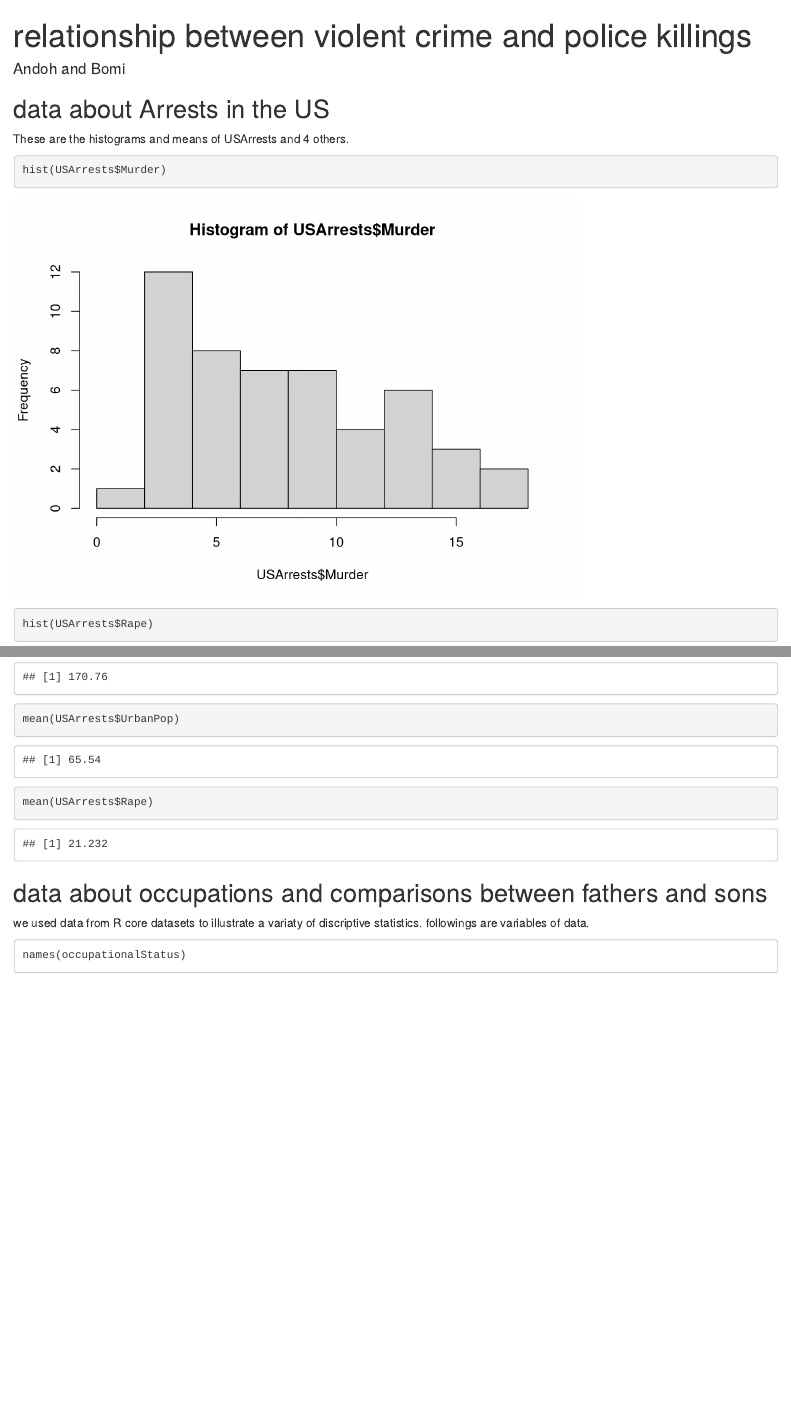
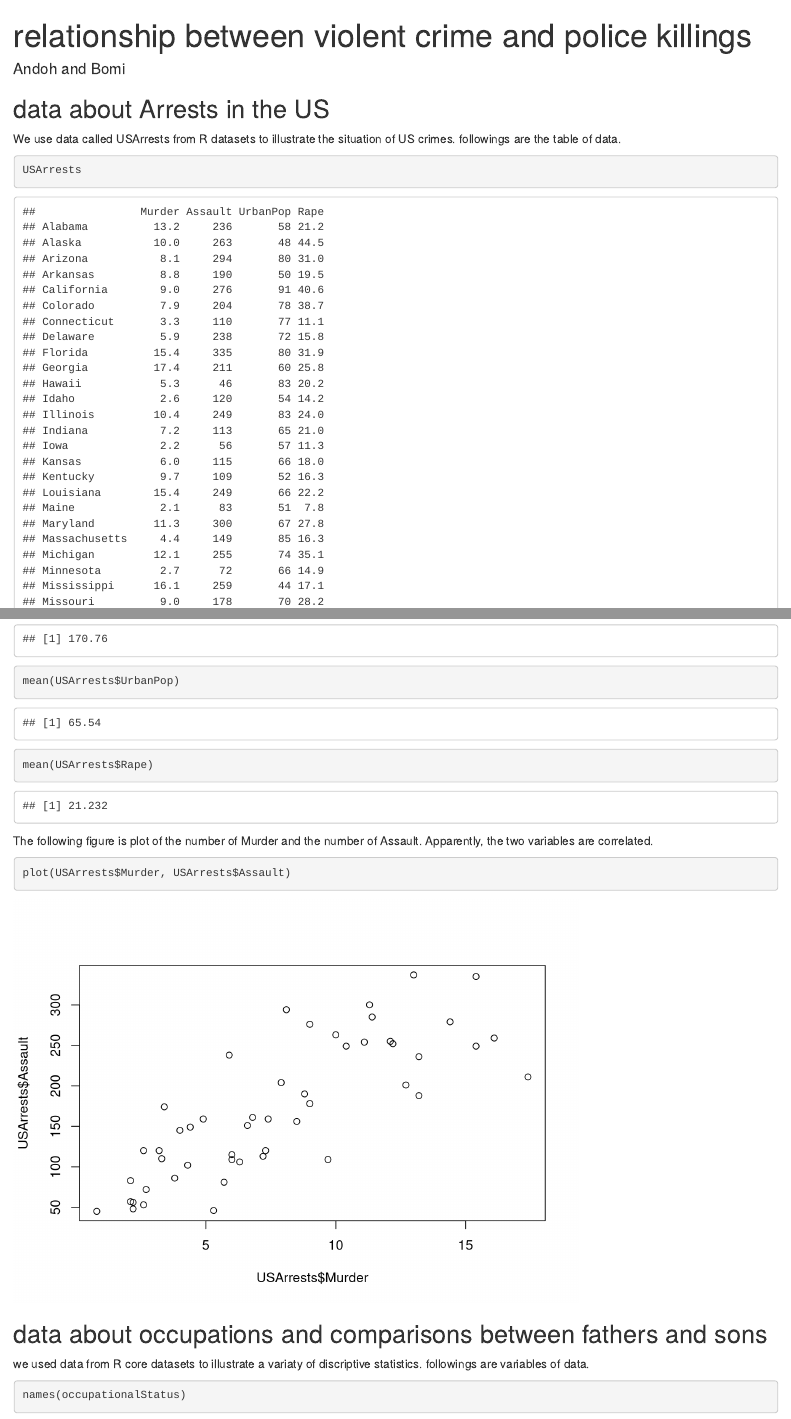
Before and after one commit to takumandoh/KimAndo_Assignement1, an R Markdown document (Relationship between violent crime and police killings.Rmd): the page in a window 1100 px wide, from its top, and a second part further down, joined at a grey line. Rendered offline with R 4.5, knitr and Pandoc, with nearby package versions.

Commit message:
working on arrests

````diff
--- a/Relationship between violent crime and police killings.Rmd
+++ b/Relationship between violent crime and police killings.Rmd
@@ -12,8 +12,8 @@ knitr::opts_chunk$set(echo = TRUE)
 
 ## data about Arrests in the US
 
-These are the histograms and means of USArrests and 4 others.
+We use data called USArrests from R datasets to illustrate the situation of US crimes.
+followings are the table of data.
 
-```{r hist(swiss$Examination)}
-hist(USArrests$Murder)
-hist(USArrests$Rape)
+```{r USArrests,include=TRUE}
+USArrests
@@ -30,2 +28,7 @@ mean(USArrests$Rape)
 ```
 
+The following figure is plot of the number of Murder and the number of Assault.
+Apparently, the two variables are correlated.
+```{r,include=TRUE}
+plot(USArrests$Murder, USArrests$Assault)
+```
@@ -35,6 +37,6 @@ mean(USArrests$Rape)
 we used data from R core datasets to illustrate a variaty of discriptive statistics.
 followings are variables of data.
 
-```{}
+```{r,include=TRUE}
 names(occupationalStatus)
 ```
````
Also changed, not shown: Relationship_between_violent_crime_and_police_killings.html, Relationship between violent crime and police killings.Rmd (7 more changed lines).
